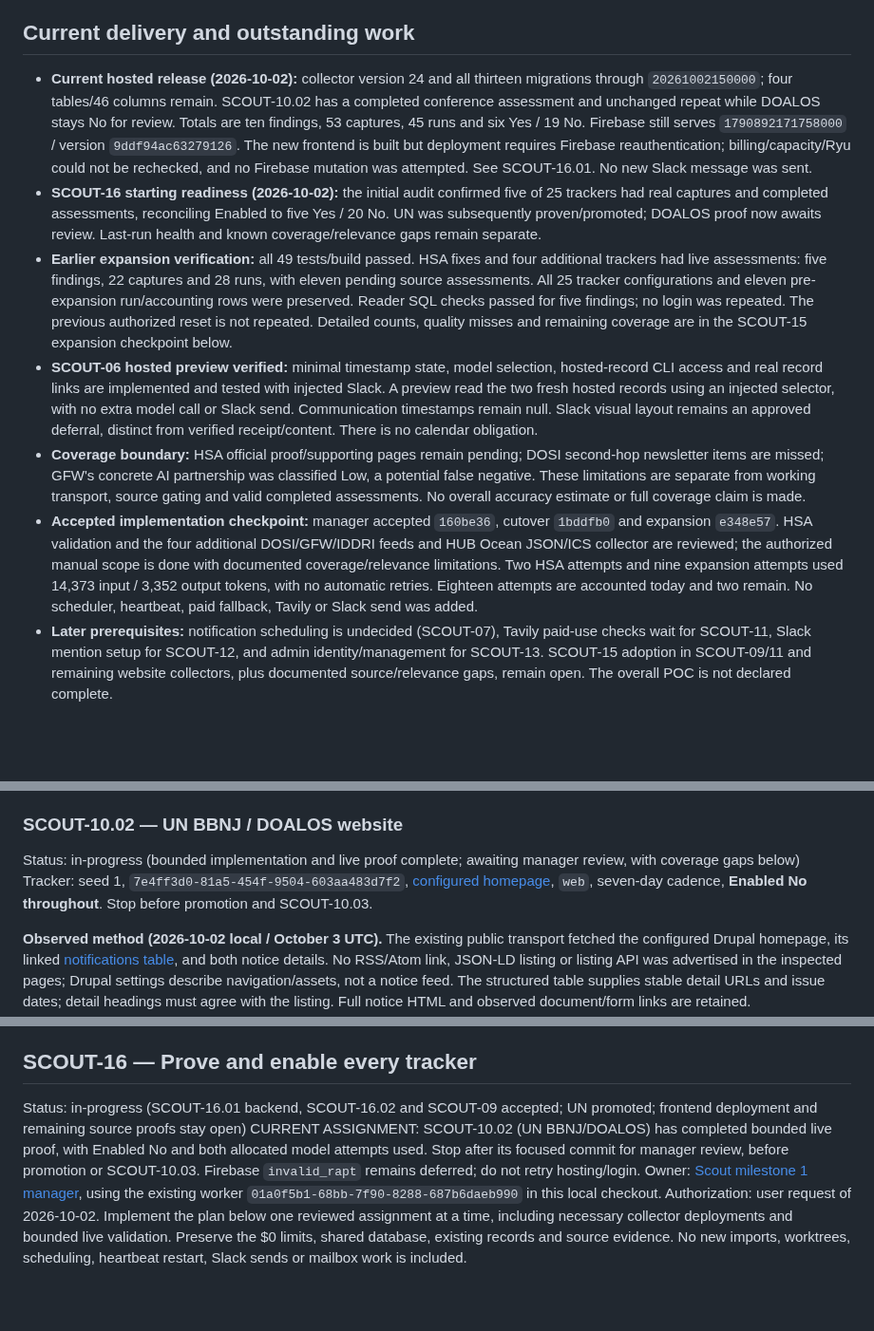
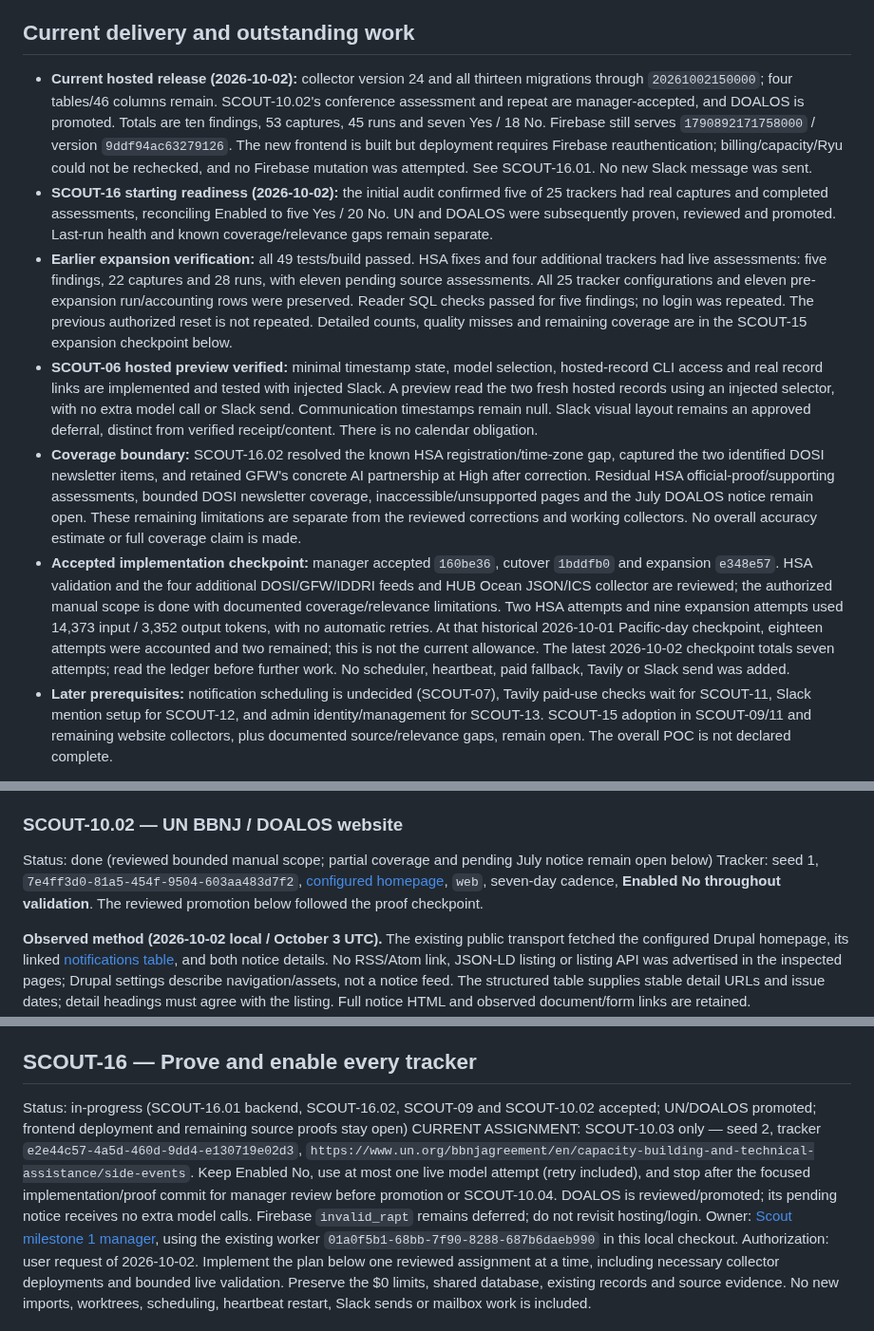
Before and after one commit to oceanagentics/scout, a Markdown page: tasks.md, 3 parts joined by grey strips. Shown at 95% size. Drawn GitHub-style; blank space fills up the shorter version.

Commit message:
Record reviewed DOALOS promotion and current coverage

```diff
--- a/tasks.md
+++ b/tasks.md
@@ -42,12 +42,12 @@ Build a proof of concept that collects BBNJ events, announcements, and treaty-st
 
 ## Current delivery and outstanding work
 
-- **Current hosted release (2026-10-02):** collector version 24 and all thirteen migrations through `20261002150000`; four tables/46 columns remain. SCOUT-10.02 has a completed conference assessment and unchanged repeat while DOALOS stays No for review. Totals are ten findings, 53 captures, 45 runs and six Yes / 19 No. Firebase still serves `1790892171758000` / version `9ddf94ac63279126`. The new frontend is built but deployment requires Firebase reauthentication; billing/capacity/Ryu could not be rechecked, and no Firebase mutation was attempted. See SCOUT-16.01. No new Slack message was sent.
-- **SCOUT-16 starting readiness (2026-10-02):** the initial audit confirmed five of 25 trackers had real captures and completed assessments, reconciling Enabled to five Yes / 20 No. UN was subsequently proven/promoted; DOALOS proof now awaits review. Last-run health and known coverage/relevance gaps remain separate.
+- **Current hosted release (2026-10-02):** collector version 24 and all thirteen migrations through `20261002150000`; four tables/46 columns remain. SCOUT-10.02's conference assessment and repeat are manager-accepted, and DOALOS is promoted. Totals are ten findings, 53 captures, 45 runs and seven Yes / 18 No. Firebase still serves `1790892171758000` / version `9ddf94ac63279126`. The new frontend is built but deployment requires Firebase reauthentication; billing/capacity/Ryu could not be rechecked, and no Firebase mutation was attempted. See SCOUT-16.01. No new Slack message was sent.
+- **SCOUT-16 starting readiness (2026-10-02):** the initial audit confirmed five of 25 trackers had real captures and completed assessments, reconciling Enabled to five Yes / 20 No. UN and DOALOS were subsequently proven, reviewed and promoted. Last-run health and known coverage/relevance gaps remain separate.
 - **Earlier expansion verification:** all 49 tests/build passed. HSA fixes and four additional trackers had live assessments: five findings, 22 captures and 28 runs, with eleven pending source assessments. All 25 tracker configurations and eleven pre-expansion run/accounting rows were preserved. Reader SQL checks passed for five findings; no login was repeated. The previous authorized reset is not repeated. Detailed counts, quality misses and remaining coverage are in the SCOUT-15 expansion checkpoint below.
 - **SCOUT-06 hosted preview verified:** minimal timestamp state, model selection, hosted-record CLI access and real record links are implemented and tested with injected Slack. A preview read the two fresh hosted records using an injected selector, with no extra model call or Slack send. Communication timestamps remain null. Slack visual layout remains an approved deferral, distinct from verified receipt/content. There is no calendar obligation.
-- **Coverage boundary:** HSA official proof/supporting pages remain pending; DOSI second-hop newsletter items are missed; GFW's concrete AI partnership was classified Low, a potential false negative. These limitations are separate from working transport, source gating and valid completed assessments. No overall accuracy estimate or full coverage claim is made.
-- **Accepted implementation checkpoint:** manager accepted `160be36`, cutover `1bddfb0` and expansion `e348e57`. HSA validation and the four additional DOSI/GFW/IDDRI feeds and HUB Ocean JSON/ICS collector are reviewed; the authorized manual scope is done with documented coverage/relevance limitations. Two HSA attempts and nine expansion attempts used 14,373 input / 3,352 output tokens, with no automatic retries. Eighteen attempts are accounted today and two remain. No scheduler, heartbeat, paid fallback, Tavily or Slack send was added.
+- **Coverage boundary:** SCOUT-16.02 resolved the known HSA registration/time-zone gap, captured the two identified DOSI newsletter items, and retained GFW's concrete AI partnership at High after correction. Residual HSA official-proof/supporting assessments, bounded DOSI newsletter coverage, inaccessible/unsupported pages and the July DOALOS notice remain open. These remaining limitations are separate from the reviewed corrections and working collectors. No overall accuracy estimate or full coverage claim is made.
+- **Accepted implementation checkpoint:** manager accepted `160be36`, cutover `1bddfb0` and expansion `e348e57`. HSA validation and the four additional DOSI/GFW/IDDRI feeds and HUB Ocean JSON/ICS collector are reviewed; the authorized manual scope is done with documented coverage/relevance limitations. Two HSA attempts and nine expansion attempts used 14,373 input / 3,352 output tokens, with no automatic retries. At that historical 2026-10-01 Pacific-day checkpoint, eighteen attempts were accounted and two remained; this is not the current allowance. The latest 2026-10-02 checkpoint totals seven attempts; read the ledger before further work. No scheduler, heartbeat, paid fallback, Tavily or Slack send was added.
 - **Later prerequisites:** notification scheduling is undecided (SCOUT-07), Tavily paid-use checks wait for SCOUT-11, Slack mention setup for SCOUT-12, and admin identity/management for SCOUT-13. SCOUT-15 adoption in SCOUT-09/11 and remaining website collectors, plus documented source/relevance gaps, remain open. The overall POC is not declared complete.
 
 Acceptance below follows the latest scope. Older dated implementation/checkpoint paragraphs are historical evidence for their named versions; superseded calendar, membership, record-edit history, delivery-workflow, stored-status and setup instructions in them are not current requirements.
@@ -429,8 +429,8 @@ Verification: the live October 22 event is stored at High priority with explicit
 
 ### SCOUT-10.02 — UN BBNJ / DOALOS website
 
-Status: in-progress (bounded implementation and live proof complete; awaiting manager review, with coverage gaps below)
-Tracker: seed 1, `7e4ff3d0-81a5-454f-9504-603aa483d7f2`, [configured homepage](https://www.un.org/bbnjagreement/en), `web`, seven-day cadence, **Enabled No throughout**. Stop before promotion and SCOUT-10.03.
+Status: done (reviewed bounded manual scope; partial coverage and pending July notice remain open below)
+Tracker: seed 1, `7e4ff3d0-81a5-454f-9504-603aa483d7f2`, [configured homepage](https://www.un.org/bbnjagreement/en), `web`, seven-day cadence, **Enabled No throughout validation**. The reviewed promotion below followed the proof checkpoint.
 
 **Observed method (2026-10-02 local / October 3 UTC).** The existing public transport fetched the configured Drupal homepage, its linked [notifications table](https://www.un.org/bbnjagreement/en/notifications), and both notice details. No RSS/Atom link, JSON-LD listing or listing API was advertised in the inspected pages; Drupal settings describe navigation/assets, not a notice feed. The structured table supplies stable detail URLs and issue dates; detail headings must agree with the listing. Full notice HTML and observed document/form links are retained. `notification.issued_on` and `action_required_by` are date-only evidence; `published_at` and inapplicable event fields stay null. Previously captured notices remain eligible for corrections even after their issue date leaves the requested window.
 
@@ -687,8 +689,8 @@ Normal enabled-model repeats of HUB and IDDRI returned `no_change`, with zero ca
 
 ## SCOUT-16 — Prove and enable every tracker
 
-Status: in-progress (SCOUT-16.01 backend, SCOUT-16.02 and SCOUT-09 accepted; UN promoted; frontend deployment and remaining source proofs stay open)
-CURRENT ASSIGNMENT: SCOUT-10.02 (UN BBNJ/DOALOS) has completed bounded live proof, with Enabled No and both allocated model attempts used. Stop after its focused commit for manager review, before promotion or SCOUT-10.03. Firebase `invalid_rapt` remains deferred; do not retry hosting/login.
+Status: in-progress (SCOUT-16.01 backend, SCOUT-16.02, SCOUT-09 and SCOUT-10.02 accepted; UN/DOALOS promoted; frontend deployment and remaining source proofs stay open)
+CURRENT ASSIGNMENT: SCOUT-10.03 only — seed 2, tracker `e2e44c57-4a5d-460d-9dd4-e130719e02d3`, `https://www.un.org/bbnjagreement/en/capacity-building-and-technical-assistance/side-events`. Keep Enabled No, use at most one live model attempt (retry included), and stop after the focused implementation/proof commit for manager review before promotion or SCOUT-10.04. DOALOS is reviewed/promoted; its pending notice receives no extra model calls. Firebase `invalid_rapt` remains deferred; do not revisit hosting/login.
 Owner: [Scout milestone 1 manager](codex://threads/01a0f59f-1e17-7f70-beb9-6dc786ecd7cb), using the existing worker `01a0f5b1-68bb-7f90-8288-687b6daeb990` in this local checkout.
 Authorization: user request of 2026-10-02. Implement the plan below one reviewed assignment at a time, including necessary collector deployments and bounded live validation. Preserve the $0 limits, shared database, existing records and source evidence. No new imports, worktrees, scheduling, heartbeat restart, Slack sends or mailbox work is included.
 
```
Also changed, not shown: other parts of tasks.md (+4 -2 lines), 1 other file.
